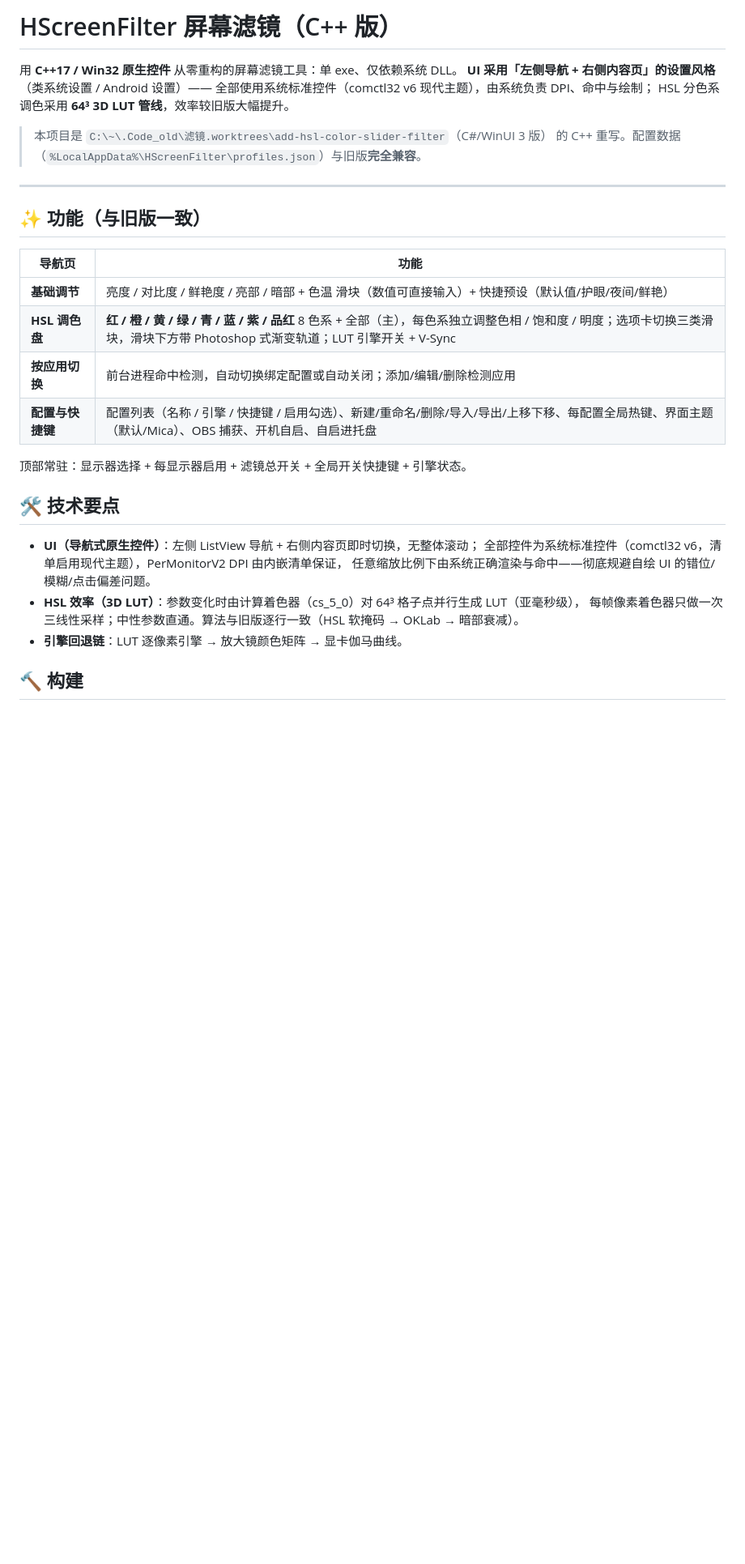
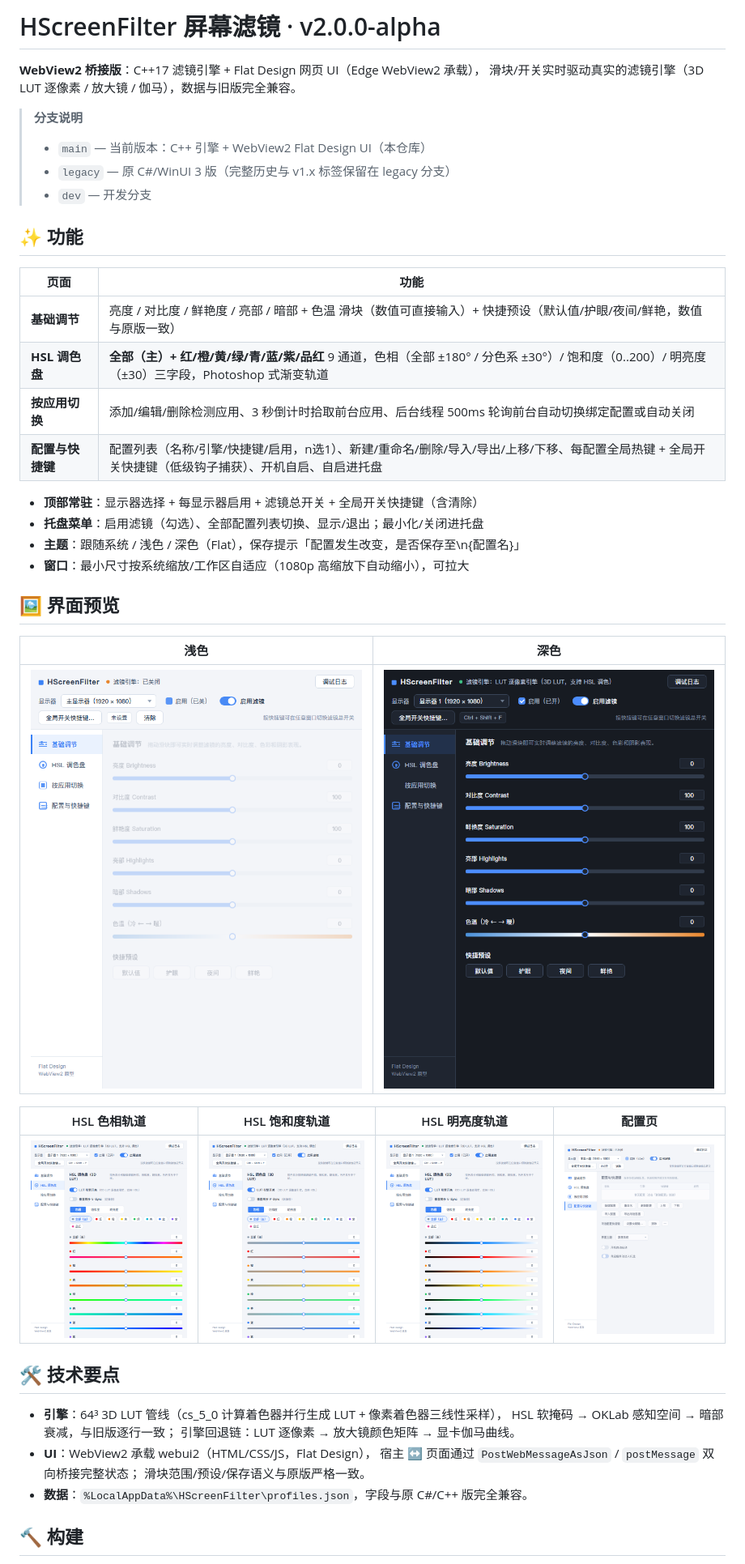
Before and after one commit to Htonng/HScreenFilter, a Markdown page: README.md, the part around one of its changes. Shown at 81% size. GitHub-like rendering; blank space fills up the shorter version.

Commit message:
docs: 更新 README（WebView2 版功能/分支结构/截图/构建）

```diff
--- a/README.md
+++ b/README.md
@@ -1,34 +1,46 @@
-# HScreenFilter 屏幕滤镜（C++ 版）
+# HScreenFilter 屏幕滤镜 · v2.0.0-alpha
 
-用 **C++17 / Win32 原生控件** 从零重构的屏幕滤镜工具：单 exe、仅依赖系统 DLL。
-**UI 采用「左侧导航 + 右侧内容页」的设置风格**（类系统设置 / Android 设置）——
-全部使用系统标准控件（comctl32 v6 现代主题），由系统负责 DPI、命中与绘制；
-HSL 分色系调色采用 **64³ 3D LUT 管线**，效率较旧版大幅提升。
+**WebView2 桥接版**：C++17 滤镜引擎 + Flat Design 网页 UI（Edge WebView2 承载），
+滑块/开关实时驱动真实的滤镜引擎（3D LUT 逐像素 / 放大镜 / 伽马），数据与旧版完全兼容。
 
-> 本项目是 `C:\~\.Code_old\滤镜.worktrees\add-hsl-color-slider-filter`（C#/WinUI 3 版）
-> 的 C++ 重写。配置数据（`%LocalAppData%\HScreenFilter\profiles.json`）与旧版**完全兼容**。
+> **分支说明**
+> - `main` — 当前版本：C++ 引擎 + WebView2 Flat Design UI（本仓库）
+> - `legacy` — 原 C#/WinUI 3 版（完整历史与 v1.x 标签保留在 legacy 分支）
+> - `dev` — 开发分支
 
----
+## ✨ 功能
 
-## ✨ 功能（与旧版一致）
+| 页面 | 功能 |
+| --- | --- |
+| **基础调节** | 亮度 / 对比度 / 鲜艳度 / 亮部 / 暗部 + 色温 滑块（数值可直接输入）+ 快捷预设（默认值/护眼/夜间/鲜艳，数值与原版一致） |
+| **HSL 调色盘** | **全部（主）+ 红/橙/黄/绿/青/蓝/紫/品红** 9 通道，色相（全部 ±180° / 分色系 ±30°）/ 饱和度（0..200）/ 明亮度（±30）三字段，Photoshop 式渐变轨道 |
+| **按应用切换** | 添加/编辑/删除检测应用、3 秒倒计时拾取前台应用、后台线程 500ms 轮询前台自动切换绑定配置或自动关闭 |
+| **配置与快捷键** | 配置列表（名称/引擎/快捷键/启用，n选1）、新建/重命名/删除/导入/导出/上移/下移、每配置全局热键 + 全局开关快捷键（低级钩子捕获）、开机自启、自启进托盘 |
 
-| 导航页 | 功能 |
+- **顶部常驻**：显示器选择 + 每显示器启用 + 滤镜总开关 + 全局开关快捷键（含清除）
+- **托盘菜单**：启用滤镜（勾选）、全部配置列表切换、显示/退出；最小化/关闭进托盘
+- **主题**：跟随系统 / 浅色 / 深色（Flat），保存提示「配置发生改变，是否保存至\n{配置名}」
+- **窗口**：最小尺寸按系统缩放/工作区自适应（1080p 高缩放下自动缩小），可拉大
+
+## 🖼️ 界面预览
+
+| 浅色 | 深色 |
 | --- | --- |
-| **基础调节** | 亮度 / 对比度 / 鲜艳度 / 亮部 / 暗部 + 色温 滑块（数值可直接输入）+ 快捷预设（默认值/护眼/夜间/鲜艳） |
-| **HSL 调色盘** | **红 / 橙 / 黄 / 绿 / 青 / 蓝 / 紫 / 品红** 8 色系 + 全部（主），每色系独立调整色相 / 饱和度 / 明度；选项卡切换三类滑块，滑块下方带 Photoshop 式渐变轨道；LUT 引擎开关 + V-Sync |
-| **按应用切换** | 前台进程命中检测，自动切换绑定配置或自动关闭；添加/编辑/删除检测应用 |
-| **配置与快捷键** | 配置列表（名称 / 引擎 / 快捷键 / 启用勾选）、新建/重命名/删除/导入/导出/上移下移、每配置全局热键、界面主题（默认/Mica）、OBS 捕获、开机自启、自启进托盘 |
+| ![浅色](previews/flat_light.png) | ![深色](previews/flat_dark.png) |
 
-顶部常驻：显示器选择 + 每显示器启用 + 滤镜总开关 + 全局开关快捷键 + 引擎状态。
+| HSL 色相轨道 | HSL 饱和度轨道 | HSL 明亮度轨道 | 配置页 |
+| --- | --- | --- | --- |
+| ![色相](previews/flat_hsl_hue.png) | ![饱和度](previews/flat_hsl_sat.png) | ![明亮度](previews/flat_hsl_light.png) | ![配置](previews/flat_profiles.png) |
 
 ## 🛠️ 技术要点
 
-- **UI（导航式原生控件）**：左侧 ListView 导航 + 右侧内容页即时切换，无整体滚动；
-  全部控件为系统标准控件（comctl32 v6，清单启用现代主题），PerMonitorV2 DPI 由内嵌清单保证，
-  任意缩放比例下由系统正确渲染与命中——彻底规避自绘 UI 的错位/模糊/点击偏差问题。
-- **HSL 效率（3D LUT）**：参数变化时由计算着色器（cs_5_0）对 64³ 格子点并行生成 LUT（亚毫秒级），
-  每帧像素着色器只做一次三线性采样；中性参数直通。算法与旧版逐行一致（HSL 软掩码 → OKLab → 暗部衰减）。
-- **引擎回退链**：LUT 逐像素引擎 → 放大镜颜色矩阵 → 显卡伽马曲线。
+- **引擎**：64³ 3D LUT 管线（cs_5_0 计算着色器并行生成 LUT + 像素着色器三线性采样），
+  HSL 软掩码 → OKLab 感知空间 → 暗部衰减，与旧版逐行一致；
+  引擎回退链：LUT 逐像素 → 放大镜颜色矩阵 → 显卡伽马曲线。
+- **UI**：WebView2 承载 webui2（HTML/CSS/JS，Flat Design），
+  宿主 ↔ 页面通过 `PostWebMessageAsJson` / `postMessage` 双向桥接完整状态；
+  滑块范围/预设/保存语义与原版严格一致。
+- **数据**：`%LocalAppData%\HScreenFilter\profiles.json`，字段与原 C#/C++ 版完全兼容。
 
 ## 🔨 构建
 
```
Also changed, not shown: other parts of README.md (+13 -15 lines).
